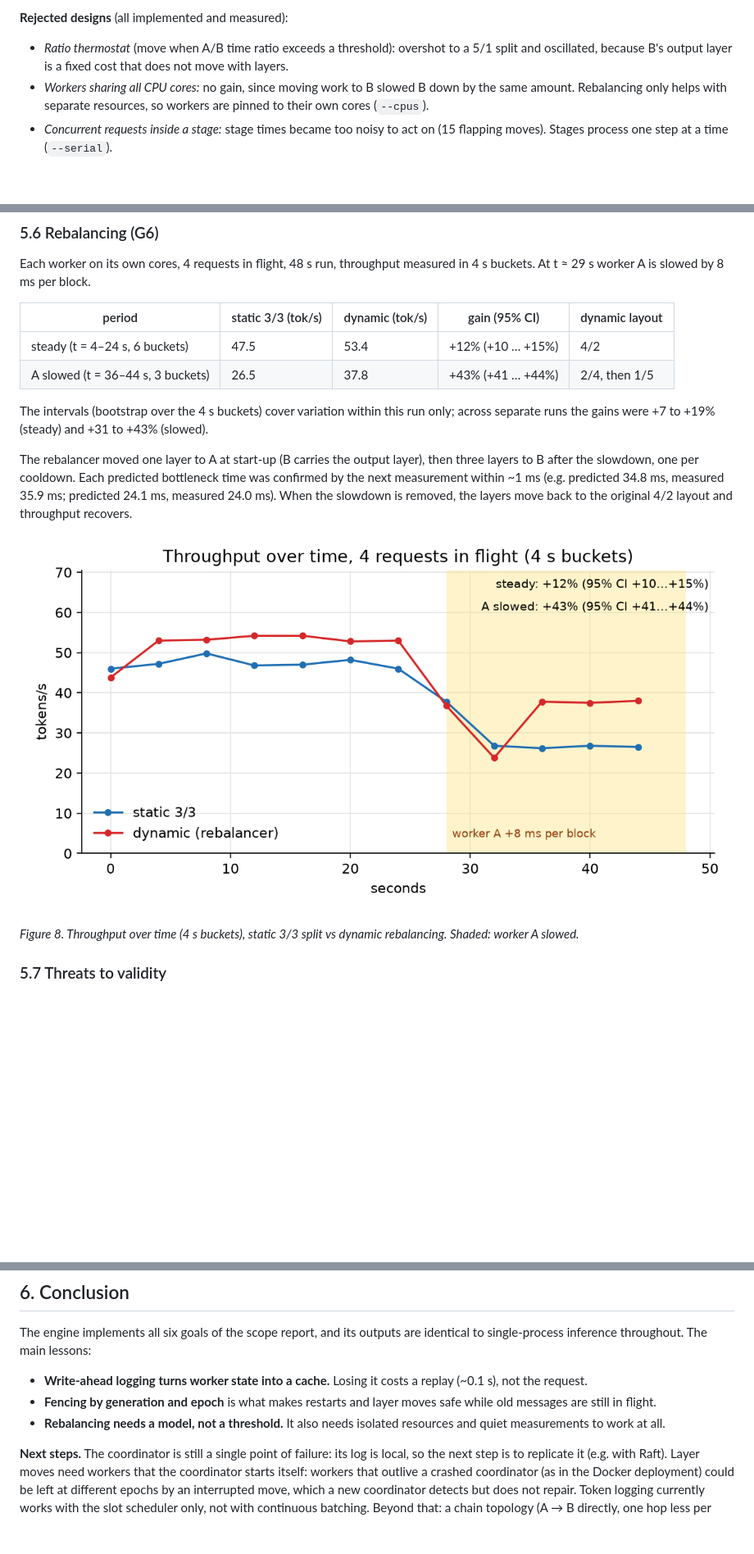
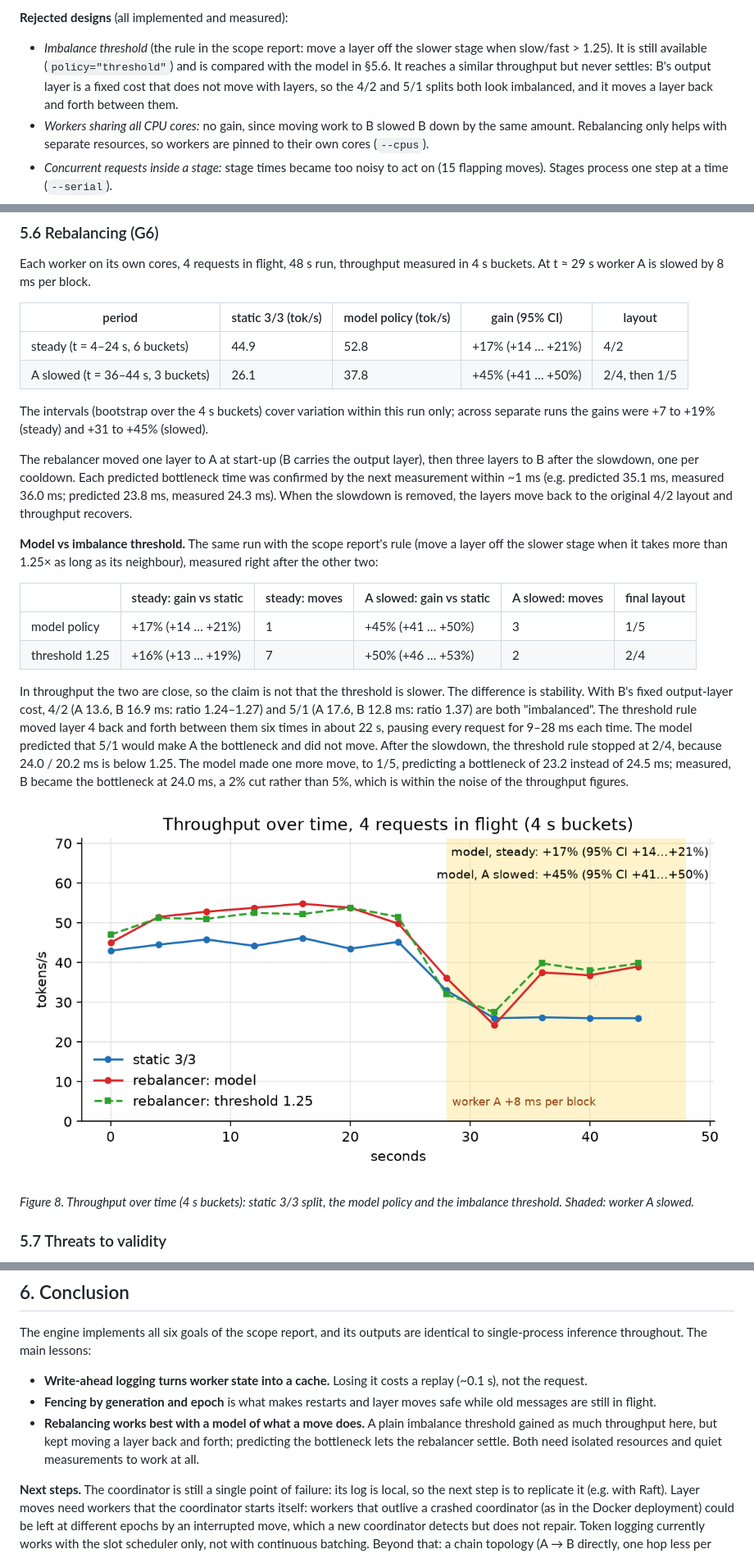
Before and after one commit to Suniljadaun/distributed-gpt2-inference, a Markdown page: report/Final_Report_draft.md, 3 parts joined by grey strips. Shown at 82% size. Drawn GitHub-style; pictures changed too: results/charts/rebalance.png; blank space fills up the shorter version.

Commit message:
G6: imbalance-threshold trigger from the scope, measured against the model policy

```diff
--- a/report/Final_Report_draft.md
+++ b/report/Final_Report_draft.md
@@ -136,8 +136,10 @@ KV-cache slices for all active requests. (4) `CommitLayout` on the **receiver fi
 After it, the sender's commit is retried, and steps carrying the old epoch are fenced. Measured pause: 6–30 ms.
 
 **Rejected designs** (all implemented and measured):
-- *Ratio thermostat* (move when A/B time ratio exceeds a threshold): overshot to a 5/1 split and oscillated, because
-  B's output layer is a fixed cost that does not move with layers.
+- *Imbalance threshold* (the rule in the scope report: move a layer off the slower stage when slow/fast > 1.25). It is
+  still available (`policy="threshold"`) and is compared with the model in §5.6. It reaches a similar throughput but
+  never settles: B's output layer is a fixed cost that does not move with layers, so the 4/2 and 5/1 splits both
+  look imbalanced, and it moves a layer back and forth between them.
 - *Workers sharing all CPU cores:* no gain, since moving work to B slowed B down by the same amount. Rebalancing only
   helps with separate resources, so workers are pinned to their own cores (`--cpus`).
 - *Concurrent requests inside a stage:* stage times became too noisy to act on (15 flapping moves). Stages process one
@@ -281,22 +283,39 @@ A crash costs the request ~2.8 s, almost all of it the restart (process start +
 Each worker on its own cores, 4 requests in flight, 48 s run, throughput measured in 4 s buckets. At t ≈ 29 s worker
 A is slowed by 8 ms per block.
 
-| period | static 3/3 (tok/s) | dynamic (tok/s) | gain (95% CI) | dynamic layout |
+| period | static 3/3 (tok/s) | model policy (tok/s) | gain (95% CI) | layout |
 |---|---|---|---|---|
-| steady (t = 4–24 s, 6 buckets) | 47.5 | 53.4 | +12% (+10 … +15%) | 4/2 |
-| A slowed (t = 36–44 s, 3 buckets) | 26.5 | 37.8 | +43% (+41 … +44%) | 2/4, then 1/5 |
+| steady (t = 4–24 s, 6 buckets) | 44.9 | 52.8 | +17% (+14 … +21%) | 4/2 |
+| A slowed (t = 36–44 s, 3 buckets) | 26.1 | 37.8 | +45% (+41 … +50%) | 2/4, then 1/5 |
 
 The intervals (bootstrap over the 4 s buckets) cover variation within this run only; across separate runs the gains
-were +7 to +19% (steady) and +31 to +43% (slowed).
+were +7 to +19% (steady) and +31 to +45% (slowed).
 
 The rebalancer moved one layer to A at start-up (B carries the output layer), then three layers to B after the
 slowdown, one per cooldown. Each predicted bottleneck time was confirmed by the next measurement within ~1 ms
-(e.g. predicted 34.8 ms, measured 35.9 ms; predicted 24.1 ms, measured 24.0 ms). When the slowdown is removed, the
+(e.g. predicted 35.1 ms, measured 36.0 ms; predicted 23.8 ms, measured 24.3 ms). When the slowdown is removed, the
 layers move back to the original 4/2 layout and throughput recovers.
+
+**Model vs imbalance threshold.** The same run with the scope report's rule (move a layer off the slower stage when
+it takes more than 1.25× as long as its neighbour), measured right after the other two:
+
+| | steady: gain vs static | steady: moves | A slowed: gain vs static | A slowed: moves | final layout |
+|---|---|---|---|---|---|
+| model policy | +17% (+14 … +21%) | 1 | +45% (+41 … +50%) | 3 | 1/5 |
+| threshold 1.25 | +16% (+13 … +19%) | 7 | +50% (+46 … +53%) | 2 | 2/4 |
+
+In throughput the two are close, so the claim is not that the threshold is slower. The difference is stability. With
+B's fixed output-layer cost, 4/2 (A 13.6, B 16.9 ms: ratio 1.24–1.27) and 5/1 (A 17.6, B 12.8 ms: ratio 1.37) are both
+"imbalanced". The threshold rule moved layer 4 back and forth between them six times in about 22 s, pausing every request
+for 9–28 ms each time. The model predicted that 5/1 would make A the bottleneck and did not move. After the
+slowdown, the threshold rule stopped at 2/4, because 24.0 / 20.2 ms is below 1.25. The model made one more move, to
+1/5, predicting a bottleneck of 23.2 instead of 24.5 ms; measured, B became the bottleneck at 24.0 ms, a 2% cut
+rather than 5%, which is within the noise of the throughput figures.
 
 ![Rebalancing](../results/charts/rebalance.png)
 
-*Figure 8. Throughput over time (4 s buckets), static 3/3 split vs dynamic rebalancing. Shaded: worker A slowed.*
+*Figure 8. Throughput over time (4 s buckets): static 3/3 split, the model policy and the imbalance threshold.
+Shaded: worker A slowed.*
 
 ### 5.7 Threats to validity
 All processes share one laptop and talk over localhost, so network costs are far below a real cluster's.
@@ -314,8 +333,9 @@ The engine implements all six goals of the scope report, and its outputs are ide
 throughout. The main lessons:
 - **Write-ahead logging turns worker state into a cache.** Losing it costs a replay (~0.1 s), not the request.
 - **Fencing by generation and epoch** is what makes restarts and layer moves safe while old messages are still in flight.
-- **Rebalancing needs a model, not a threshold.** It also needs isolated resources and quiet measurements to
-  work at all.
+- **Rebalancing works best with a model of what a move does.** A plain imbalance threshold gained as much
+  throughput here, but kept moving a layer back and forth; predicting the bottleneck lets the rebalancer settle. Both
+  need isolated resources and quiet measurements to work at all.
 
 **Next steps.** The coordinator is still a single point of failure: its log is local, so the next step is to
 replicate it (e.g. with Raft). Layer moves need workers that the coordinator starts itself: workers that outlive a
```
Also changed, not shown: other parts of report/Final_Report_draft.md (+3 -3 lines), README.md (+4 -4 lines), results/summary.md (+24 -18 lines), 10 other files.
